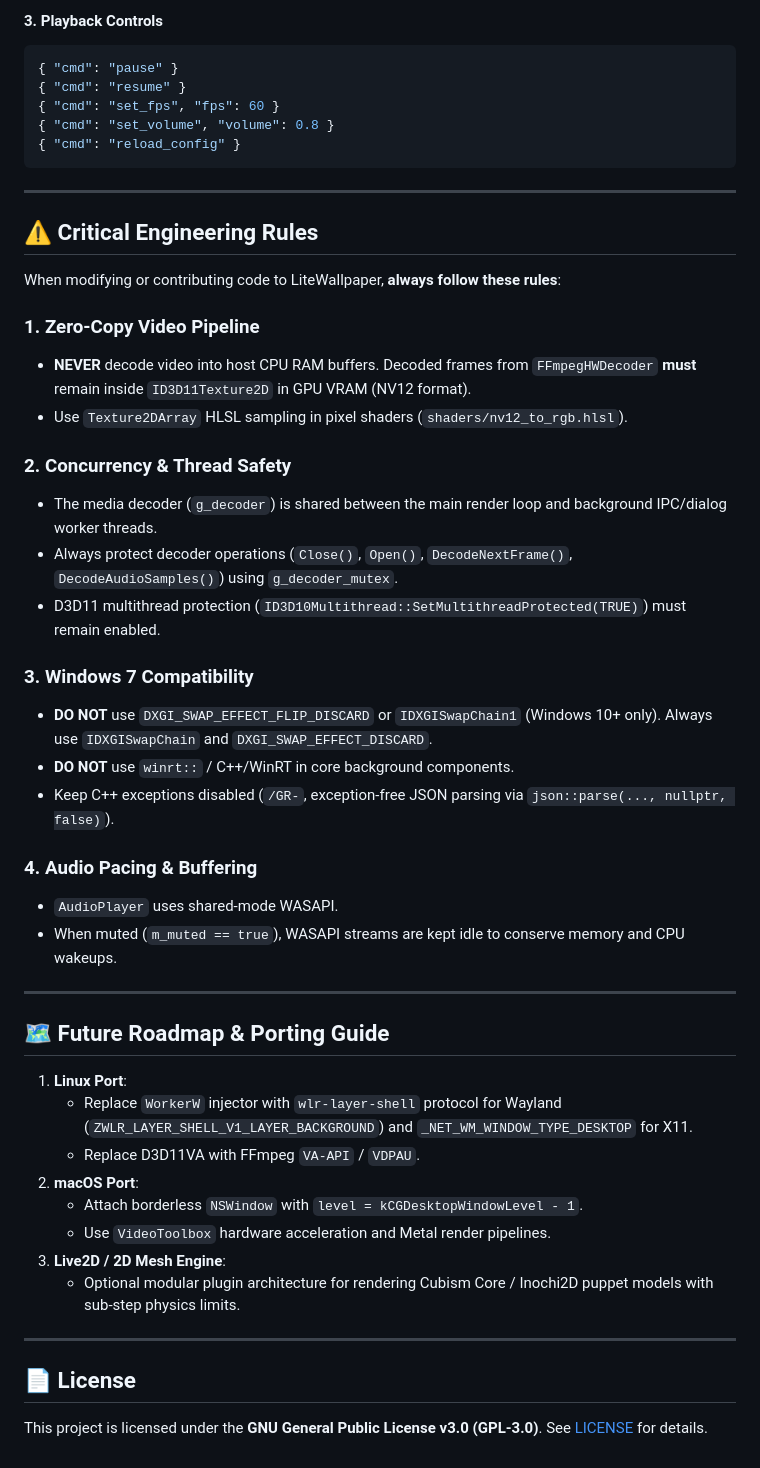
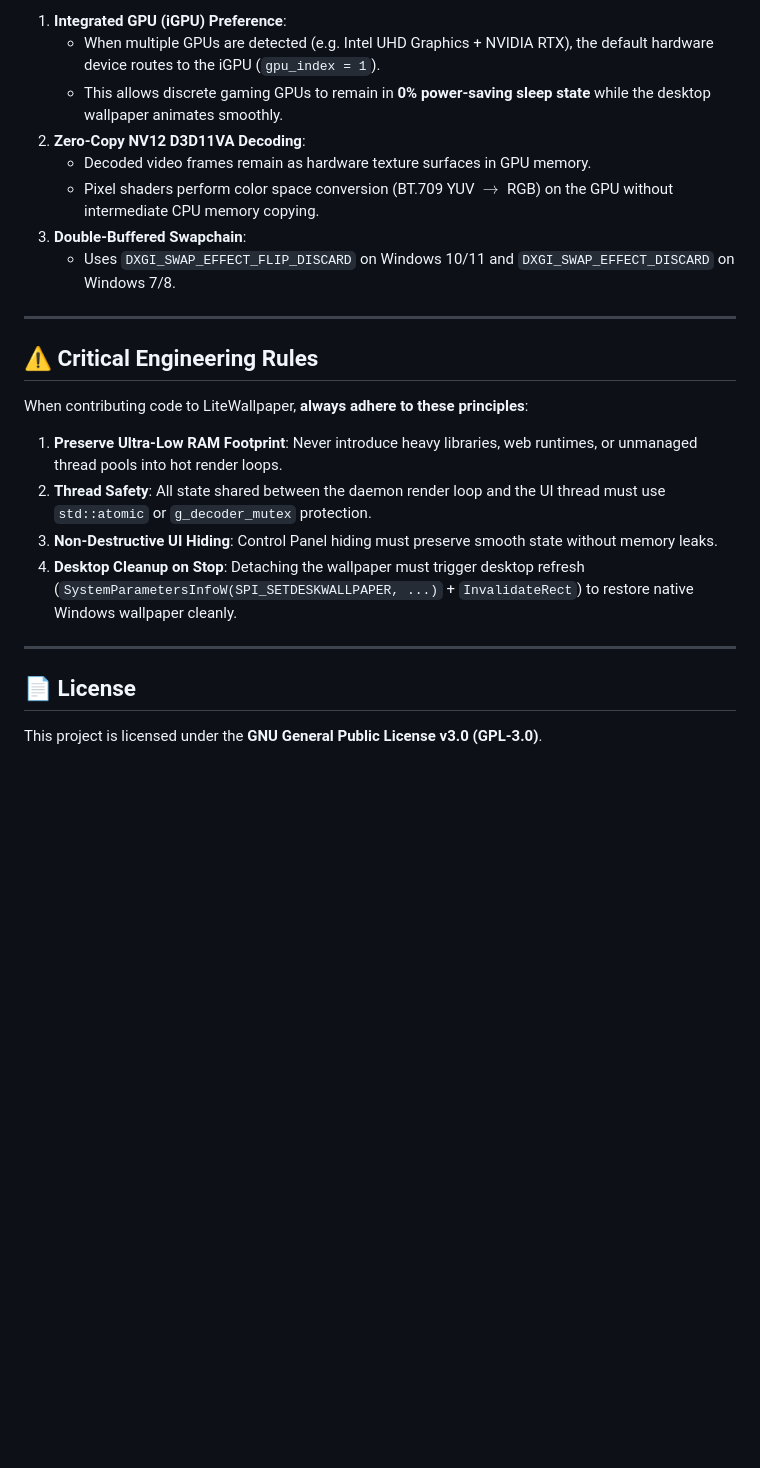
Before and after one commit to f4rdani/LiteWallpaper, a Markdown page: DEVELOPMENT.md, the part around one of its changes. Rendered like a GitHub page; blank space fills up the shorter version.

````diff
--- a/DEVELOPMENT.md
+++ b/DEVELOPMENT.md
@@ -215,51 +208,26 @@ The daemon and settings app communicate via Windows Named Pipe:
 
-#### 3. Playback Controls
-```json
-{ "cmd": "pause" }
-{ "cmd": "resume" }
-{ "cmd": "set_fps", "fps": 60 }
-{ "cmd": "set_volume", "volume": 0.8 }
-{ "cmd": "reload_config" }
-```
+1. **Integrated GPU (iGPU) Preference**:
+   * When multiple GPUs are detected (e.g. Intel UHD Graphics + NVIDIA RTX), the default hardware device routes to the iGPU (`gpu_index = 1`).
+   * This allows discrete gaming GPUs to remain in **0% power-saving sleep state** while the desktop wallpaper animates smoothly.
+2. **Zero-Copy NV12 D3D11VA Decoding**:
+   * Decoded video frames remain as hardware texture surfaces in GPU memory.
+   * Pixel shaders perform color space conversion (BT.709 YUV $\rightarrow$ RGB) on the GPU without intermediate CPU memory copying.
+3. **Double-Buffered Swapchain**:
+   * Uses `DXGI_SWAP_EFFECT_FLIP_DISCARD` on Windows 10/11 and `DXGI_SWAP_EFFECT_DISCARD` on Windows 7/8.
 
 ---
 
 ## ⚠️ Critical Engineering Rules
 
-When modifying or contributing code to LiteWallpaper, **always follow these rules**:
+When contributing code to LiteWallpaper, **always adhere to these principles**:
 
-### 1. Zero-Copy Video Pipeline
-- **NEVER** decode video into host CPU RAM buffers. Decoded frames from `FFmpegHWDecoder` **must** remain inside `ID3D11Texture2D` in GPU VRAM (NV12 format).
-- Use `Texture2DArray` HLSL sampling in pixel shaders (`shaders/nv12_to_rgb.hlsl`).
-
-### 2. Concurrency & Thread Safety
-- The media decoder (`g_decoder`) is shared between the main render loop and background IPC/dialog worker threads.
-- Always protect decoder operations (`Close()`, `Open()`, `DecodeNextFrame()`, `DecodeAudioSamples()`) using `g_decoder_mutex`.
-- D3D11 multithread protection (`ID3D10Multithread::SetMultithreadProtected(TRUE)`) must remain enabled.
-
-### 3. Windows 7 Compatibility
-- **DO NOT** use `DXGI_SWAP_EFFECT_FLIP_DISCARD` or `IDXGISwapChain1` (Windows 10+ only). Always use `IDXGISwapChain` and `DXGI_SWAP_EFFECT_DISCARD`.
-- **DO NOT** use `winrt::` / C++/WinRT in core background components.
-- Keep C++ exceptions disabled (`/GR-`, exception-free JSON parsing via `json::parse(..., nullptr, false)`).
-
-### 4. Audio Pacing & Buffering
-- `AudioPlayer` uses shared-mode WASAPI.
-- When muted (`m_muted == true`), WASAPI streams are kept idle to conserve memory and CPU wakeups.
-
----
-
-## 🗺️ Future Roadmap & Porting Guide
-
-1. **Linux Port**:
-   - Replace `WorkerW` injector with `wlr-layer-shell` protocol for Wayland (`ZWLR_LAYER_SHELL_V1_LAYER_BACKGROUND`) and `_NET_WM_WINDOW_TYPE_DESKTOP` for X11.
-   - Replace D3D11VA with FFmpeg `VA-API` / `VDPAU`.
-2. **macOS Port**:
-   - Attach borderless `NSWindow` with `level = kCGDesktopWindowLevel - 1`.
-   - Use `VideoToolbox` hardware acceleration and Metal render pipelines.
-3. **Live2D / 2D Mesh Engine**:
-   - Optional modular plugin architecture for rendering Cubism Core / Inochi2D puppet models with sub-step physics limits.
+1. **Preserve Ultra-Low RAM Footprint**: Never introduce heavy libraries, web runtimes, or unmanaged thread pools into hot render loops.
+2. **Thread Safety**: All state shared between the daemon render loop and the UI thread must use `std::atomic` or `g_decoder_mutex` protection.
+3. **Non-Destructive UI Hiding**: Control Panel hiding must preserve smooth state without memory leaks.
+4. **Desktop Cleanup on Stop**: Detaching the wallpaper must trigger desktop refresh (`SystemParametersInfoW(SPI_SETDESKWALLPAPER, ...)` + `InvalidateRect`) to restore native Windows wallpaper cleanly.
 
 ---
 
 ## 📄 License
-This project is licensed under the **GNU General Public License v3.0 (GPL-3.0)**. See [LICENSE](LICENSE) for details.
+
+This project is licensed under the **GNU General Public License v3.0 (GPL-3.0)**.
````
Also changed, not shown: other parts of DEVELOPMENT.md (+63 -70 lines).
